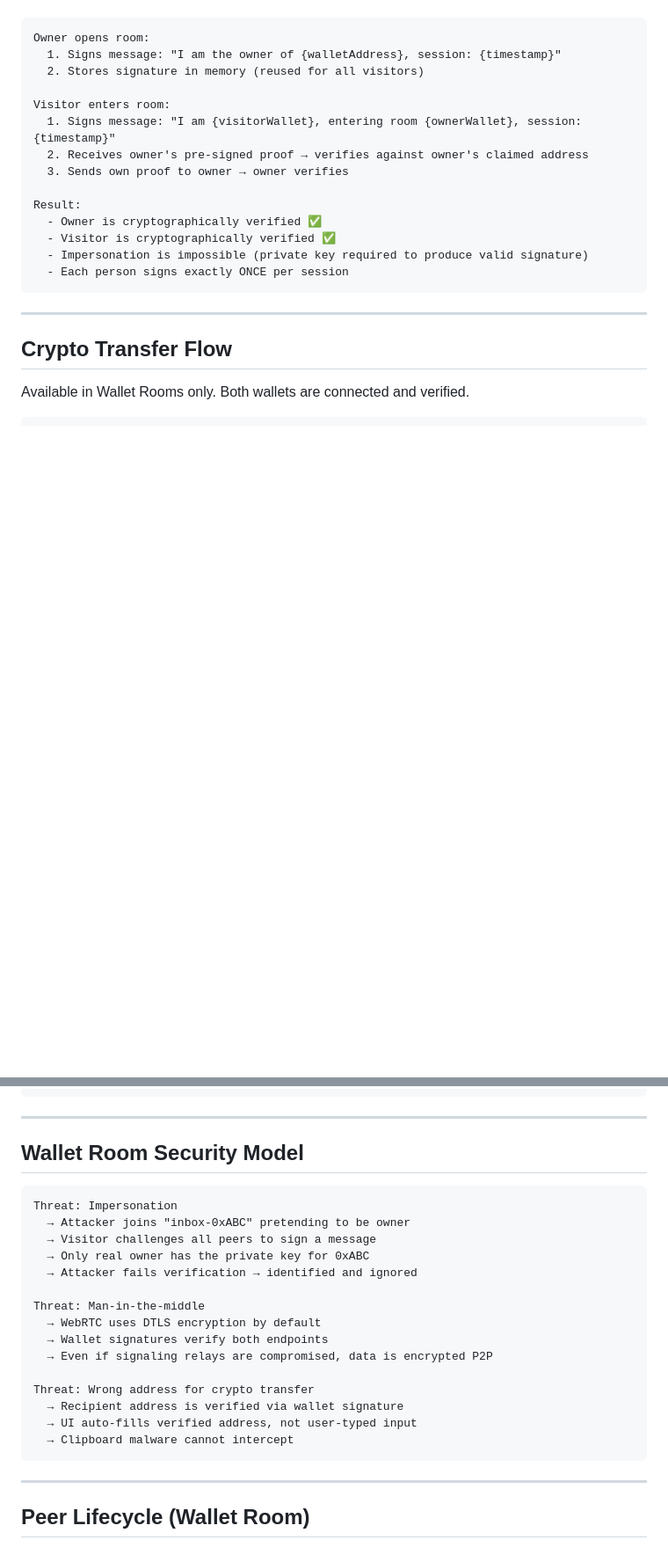
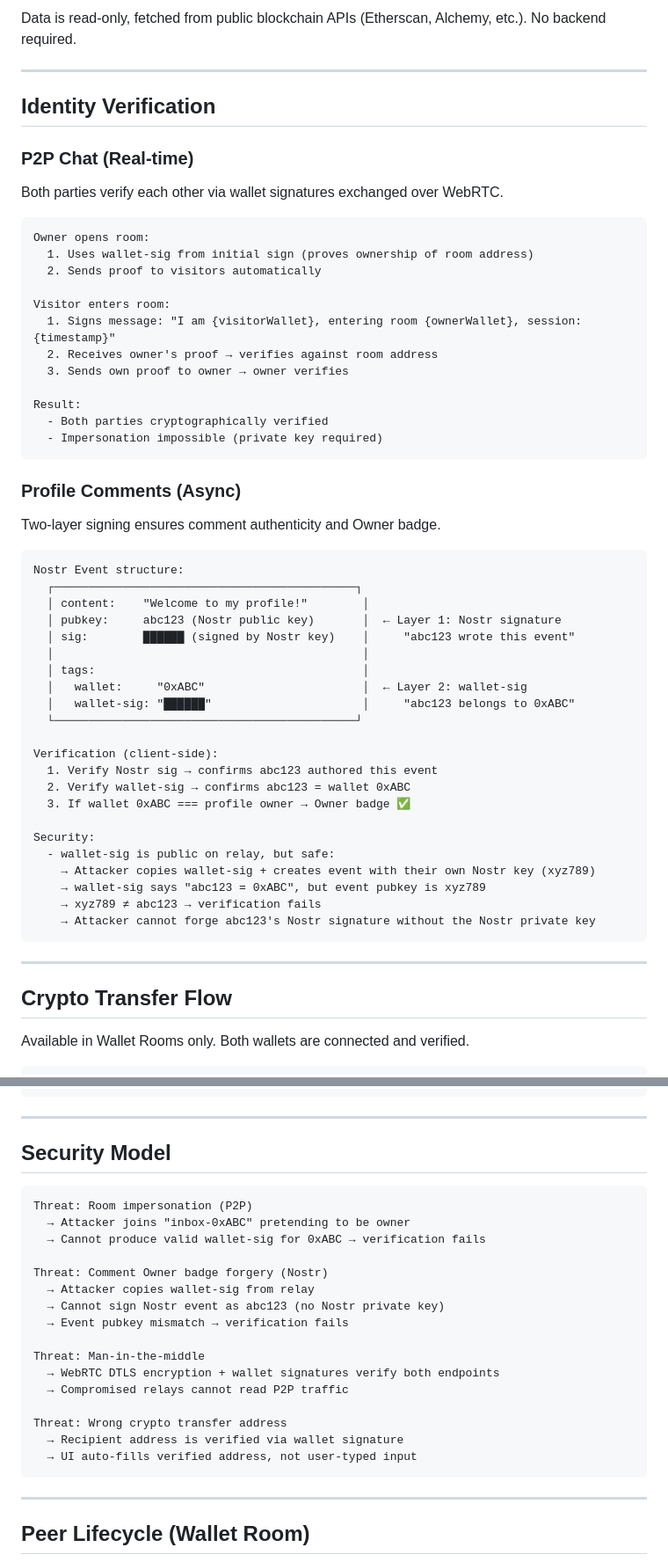
Before and after one commit to jeheecheon/ghost-talkie, a Markdown page: CONCEPT.md, 2 parts joined by grey strips. Shown at 88% size. Drawn GitHub-style; blank space fills up the shorter version.

````diff
--- a/CONCEPT.md
+++ b/CONCEPT.md
@@ -101,19 +165,55 @@ Both parties verify each other using wallet signatures. No trust assumptions.
+Data is read-only, fetched from public blockchain APIs (Etherscan, Alchemy, etc.). No backend required.
+
+---
+
+## Identity Verification
+
+### P2P Chat (Real-time)
+
+Both parties verify each other via wallet signatures exchanged over WebRTC.
 
 ```
 Owner opens room:
-  1. Signs message: "I am the owner of {walletAddress}, session: {timestamp}"
-  2. Stores signature in memory (reused for all visitors)
+  1. Uses wallet-sig from initial sign (proves ownership of room address)
+  2. Sends proof to visitors automatically
 
 Visitor enters room:
   1. Signs message: "I am {visitorWallet}, entering room {ownerWallet}, session: {timestamp}"
-  2. Receives owner's pre-signed proof → verifies against owner's claimed address
+  2. Receives owner's proof → verifies against room address
   3. Sends own proof to owner → owner verifies
 
 Result:
-  - Owner is cryptographically verified ✅
-  - Visitor is cryptographically verified ✅
-  - Impersonation is impossible (private key required to produce valid signature)
-  - Each person signs exactly ONCE per session
+  - Both parties cryptographically verified
+  - Impersonation impossible (private key required)
+```
+
+### Profile Comments (Async)
+
+Two-layer signing ensures comment authenticity and Owner badge.
+
+```
+Nostr Event structure:
+  ┌────────────────────────────────────────────┐
+  │ content:    "Welcome to my profile!"        │
+  │ pubkey:     abc123 (Nostr public key)       │  ← Layer 1: Nostr signature
+  │ sig:        ██████ (signed by Nostr key)    │     "abc123 wrote this event"
+  │                                             │
+  │ tags:                                       │
+  │   wallet:     "0xABC"                       │  ← Layer 2: wallet-sig
+  │   wallet-sig: "██████"                      │     "abc123 belongs to 0xABC"
+  └────────────────────────────────────────────┘
+
+Verification (client-side):
+  1. Verify Nostr sig → confirms abc123 authored this event
+  2. Verify wallet-sig → confirms abc123 = wallet 0xABC
+  3. If wallet 0xABC === profile owner → Owner badge ✅
+
+Security:
+  - wallet-sig is public on relay, but safe:
+    → Attacker copies wallet-sig + creates event with their own Nostr key (xyz789)
+    → wallet-sig says "abc123 = 0xABC", but event pubkey is xyz789
+    → xyz789 ≠ abc123 → verification fails
+    → Attacker cannot forge abc123's Nostr signature without the Nostr private key
 ```
 
 ---
@@ -239,24 +350,25 @@ room.onPeerStream((stream, peerId) => {
 
 ---
 
-## Wallet Room Security Model
+## Security Model
 
 ```
-Threat: Impersonation
+Threat: Room impersonation (P2P)
   → Attacker joins "inbox-0xABC" pretending to be owner
-  → Visitor challenges all peers to sign a message
-  → Only real owner has the private key for 0xABC
-  → Attacker fails verification → identified and ignored
+  → Cannot produce valid wallet-sig for 0xABC → verification fails
+
+Threat: Comment Owner badge forgery (Nostr)
+  → Attacker copies wallet-sig from relay
+  → Cannot sign Nostr event as abc123 (no Nostr private key)
+  → Event pubkey mismatch → verification fails
 
 Threat: Man-in-the-middle
-  → WebRTC uses DTLS encryption by default
-  → Wallet signatures verify both endpoints
-  → Even if signaling relays are compromised, data is encrypted P2P
+  → WebRTC DTLS encryption + wallet signatures verify both endpoints
+  → Compromised relays cannot read P2P traffic
 
-Threat: Wrong address for crypto transfer
+Threat: Wrong crypto transfer address
   → Recipient address is verified via wallet signature
   → UI auto-fills verified address, not user-typed input
-  → Clipboard malware cannot intercept
 ```
 
 ---
````
Also changed, not shown: other parts of CONCEPT.md (+138 -58 lines).
